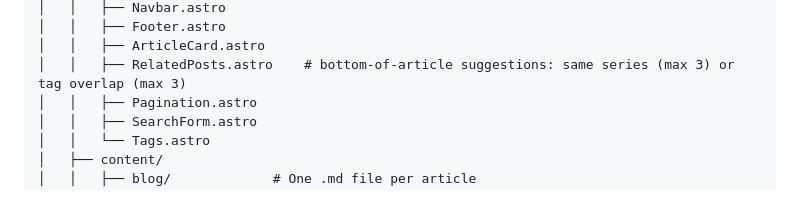
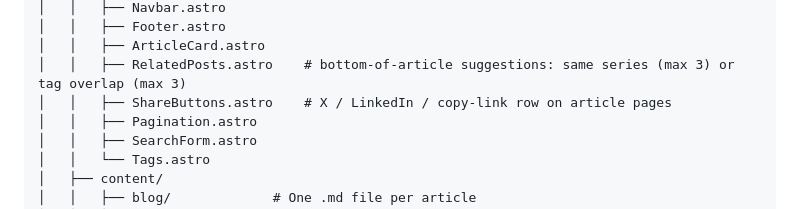
Before and after one commit to SRVSRR/Astro-Media-Reviews, a Markdown page: AGENTS.md, the part around the change. Drawn GitHub-style.

```diff
--- a/AGENTS.md
+++ b/AGENTS.md
@@ -59,6 +59,7 @@ Work should be committed **incrementally**, not as one large diff. Break a task
 │   │   ├── Footer.astro
 │   │   ├── ArticleCard.astro
 │   │   ├── RelatedPosts.astro    # bottom-of-article suggestions: same series (max 3) or tag overlap (max 3)
+│   │   ├── ShareButtons.astro    # X / LinkedIn / copy-link row on article pages
 │   │   ├── Pagination.astro
 │   │   ├── SearchForm.astro
 │   │   └── Tags.astro
```
Also changed, not shown: ROADMAP.md (+23 -12 lines).
